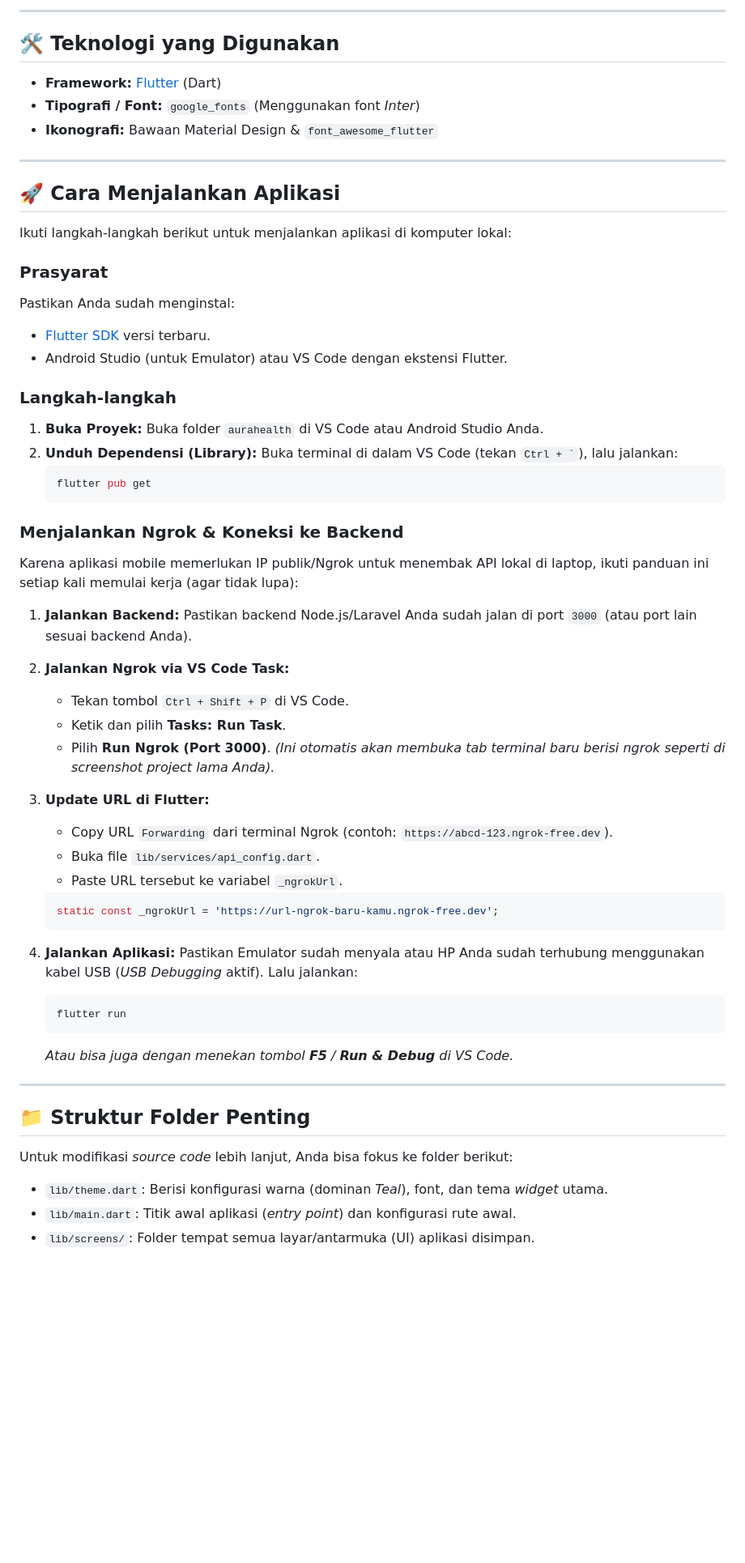
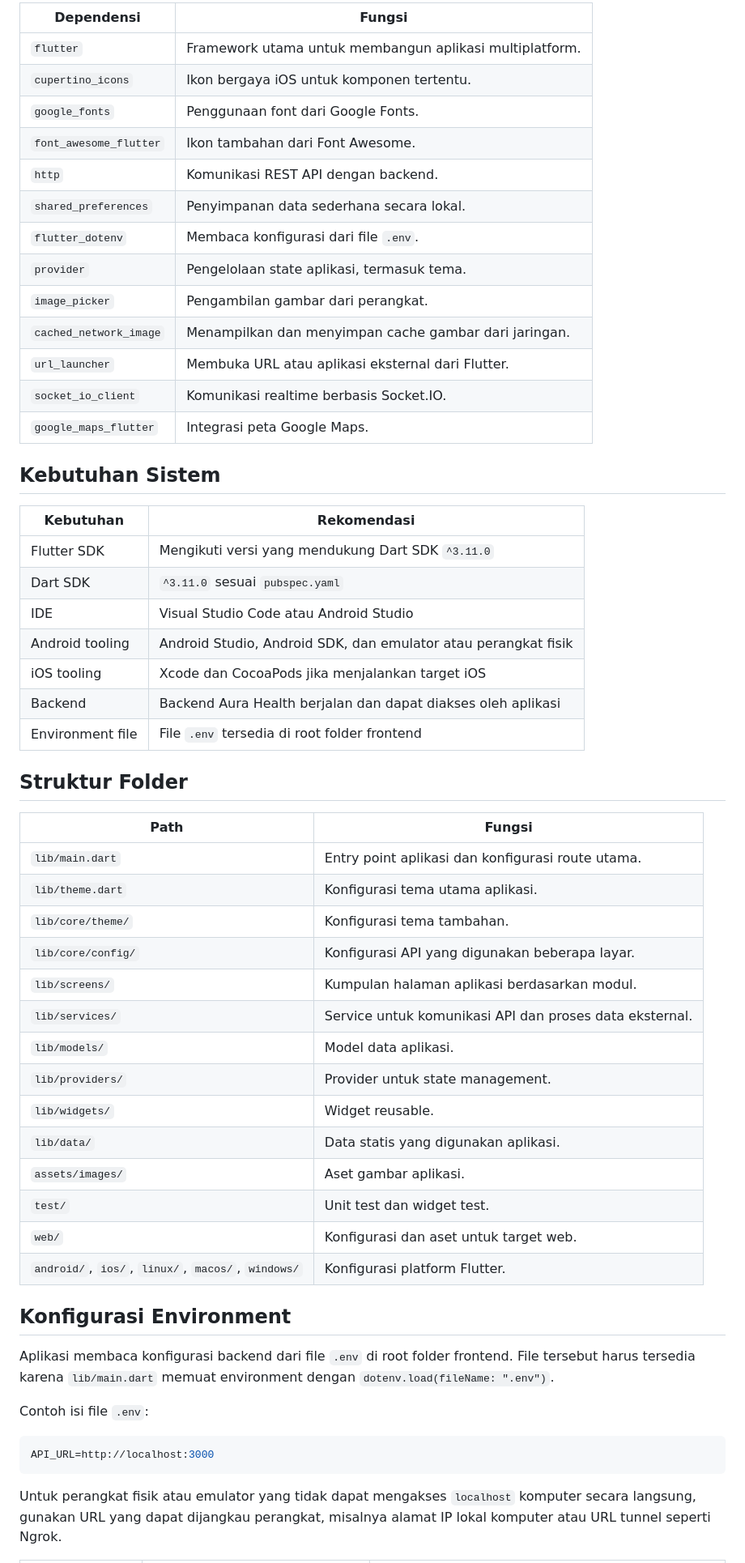
Before and after one commit to ErickHaidar/Aura-Health-FrontEnd, a Markdown page: README.md, the part around one of its changes. Shown at 81% size. Rendered like a GitHub page; blank space fills up the shorter version.

````diff
--- a/README.md
+++ b/README.md
@@ -27,55 +39,60 @@ Saat ini struktur *Front-End* sudah selesai dibuat dengan fitur dan antarmuka se
 
----
+| Dependensi | Fungsi |
+|---|---|
+| `flutter` | Framework utama untuk membangun aplikasi multiplatform. |
+| `cupertino_icons` | Ikon bergaya iOS untuk komponen tertentu. |
+| `google_fonts` | Penggunaan font dari Google Fonts. |
+| `font_awesome_flutter` | Ikon tambahan dari Font Awesome. |
+| `http` | Komunikasi REST API dengan backend. |
+| `shared_preferences` | Penyimpanan data sederhana secara lokal. |
+| `flutter_dotenv` | Membaca konfigurasi dari file `.env`. |
+| `provider` | Pengelolaan state aplikasi, termasuk tema. |
+| `image_picker` | Pengambilan gambar dari perangkat. |
+| `cached_network_image` | Menampilkan dan menyimpan cache gambar dari jaringan. |
+| `url_launcher` | Membuka URL atau aplikasi eksternal dari Flutter. |
+| `socket_io_client` | Komunikasi realtime berbasis Socket.IO. |
+| `google_maps_flutter` | Integrasi peta Google Maps. |
 
-## 🛠 Teknologi yang Digunakan
-* **Framework:** [Flutter](https://flutter.dev/) (Dart)
-* **Tipografi / Font:** `google_fonts` (Menggunakan font *Inter*)
-* **Ikonografi:** Bawaan Material Design & `font_awesome_flutter`
+## Kebutuhan Sistem
 
----
+| Kebutuhan | Rekomendasi |
+|---|---|
+| Flutter SDK | Mengikuti versi yang mendukung Dart SDK `^3.11.0` |
+| Dart SDK | `^3.11.0` sesuai `pubspec.yaml` |
+| IDE | Visual Studio Code atau Android Studio |
+| Android tooling | Android Studio, Android SDK, dan emulator atau perangkat fisik |
+| iOS tooling | Xcode dan CocoaPods jika menjalankan target iOS |
+| Backend | Backend Aura Health berjalan dan dapat diakses oleh aplikasi |
+| Environment file | File `.env` tersedia di root folder frontend |
 
-## 🚀 Cara Menjalankan Aplikasi
-Ikuti langkah-langkah berikut untuk menjalankan aplikasi di komputer lokal:
+## Struktur Folder
 
-### Prasyarat
-Pastikan Anda sudah menginstal:
-* [Flutter SDK](https://docs.flutter.dev/get-started/install) versi terbaru.
-* Android Studio (untuk Emulator) atau VS Code dengan ekstensi Flutter.
+| Path | Fungsi |
+|---|---|
+| `lib/main.dart` | Entry point aplikasi dan konfigurasi route utama. |
+| `lib/theme.dart` | Konfigurasi tema utama aplikasi. |
+| `lib/core/theme/` | Konfigurasi tema tambahan. |
+| `lib/core/config/` | Konfigurasi API yang digunakan beberapa layar. |
+| `lib/screens/` | Kumpulan halaman aplikasi berdasarkan modul. |
+| `lib/services/` | Service untuk komunikasi API dan proses data eksternal. |
+| `lib/models/` | Model data aplikasi. |
+| `lib/providers/` | Provider untuk state management. |
+| `lib/widgets/` | Widget reusable. |
+| `lib/data/` | Data statis yang digunakan aplikasi. |
+| `assets/images/` | Aset gambar aplikasi. |
+| `test/` | Unit test dan widget test. |
+| `web/` | Konfigurasi dan aset untuk target web. |
+| `android/`, `ios/`, `linux/`, `macos/`, `windows/` | Konfigurasi platform Flutter. |
 
-### Langkah-langkah
-1.  **Buka Proyek:** Buka folder `aurahealth` di VS Code atau Android Studio Anda.
-2.  **Unduh Dependensi (Library):** Buka terminal di dalam VS Code (tekan `` Ctrl + ` ``), lalu jalankan:
-    ```bash
-    flutter pub get
-    ```
+## Konfigurasi Environment
 
-### Menjalankan Ngrok & Koneksi ke Backend
-Karena aplikasi mobile memerlukan IP publik/Ngrok untuk menembak API lokal di laptop, ikuti panduan ini setiap kali memulai kerja (agar tidak lupa):
-1. **Jalankan Backend:** Pastikan backend Node.js/Laravel Anda sudah jalan di port `3000` (atau port lain sesuai backend Anda).
-2. **Jalankan Ngrok via VS Code Task:**
-   - Tekan tombol `Ctrl + Shift + P` di VS Code.
-   - Ketik dan pilih **Tasks: Run Task**.
-   - Pilih **Run Ngrok (Port 3000)**.
-   *(Ini otomatis akan membuka tab terminal baru berisi ngrok seperti di screenshot project lama Anda).*
-3. **Update URL di Flutter:**
-   - Copy URL `Forwarding` dari terminal Ngrok (contoh: `https://abcd-123.ngrok-free.dev`).
-   - Buka file `lib/services/api_config.dart`.
-   - Paste URL tersebut ke variabel `_ngrokUrl`.
-   ```dart
-   static const _ngrokUrl = 'https://url-ngrok-baru-kamu.ngrok-free.dev';
-   ```
+Aplikasi membaca konfigurasi backend dari file `.env` di root folder frontend. File tersebut harus tersedia karena `lib/main.dart` memuat environment dengan `dotenv.load(fileName: ".env")`.
 
-3.  **Jalankan Aplikasi:** Pastikan Emulator sudah menyala atau HP Anda sudah terhubung menggunakan kabel USB (*USB Debugging* aktif). Lalu jalankan:
-    ```bash
-    flutter run
-    ```
-    *Atau bisa juga dengan menekan tombol **F5** / **Run & Debug** di VS Code.*
+Contoh isi file `.env`:
 
----
+```env
+API_URL=http://localhost:3000
+```
 
-## 📁 Struktur Folder Penting
-Untuk modifikasi *source code* lebih lanjut, Anda bisa fokus ke folder berikut:
-* `lib/theme.dart`: Berisi konfigurasi warna (dominan *Teal*), font, dan tema *widget* utama.
-* `lib/main.dart`: Titik awal aplikasi (*entry point*) dan konfigurasi rute awal.
-* `lib/screens/`: Folder tempat semua layar/antarmuka (UI) aplikasi disimpan.
+Untuk perangkat fisik atau emulator yang tidak dapat mengakses `localhost` komputer secara langsung, gunakan URL yang dapat dijangkau perangkat, misalnya alamat IP lokal komputer atau URL tunnel seperti Ngrok.
 
````
Also changed, not shown: other parts of README.md (+137 -21 lines).
